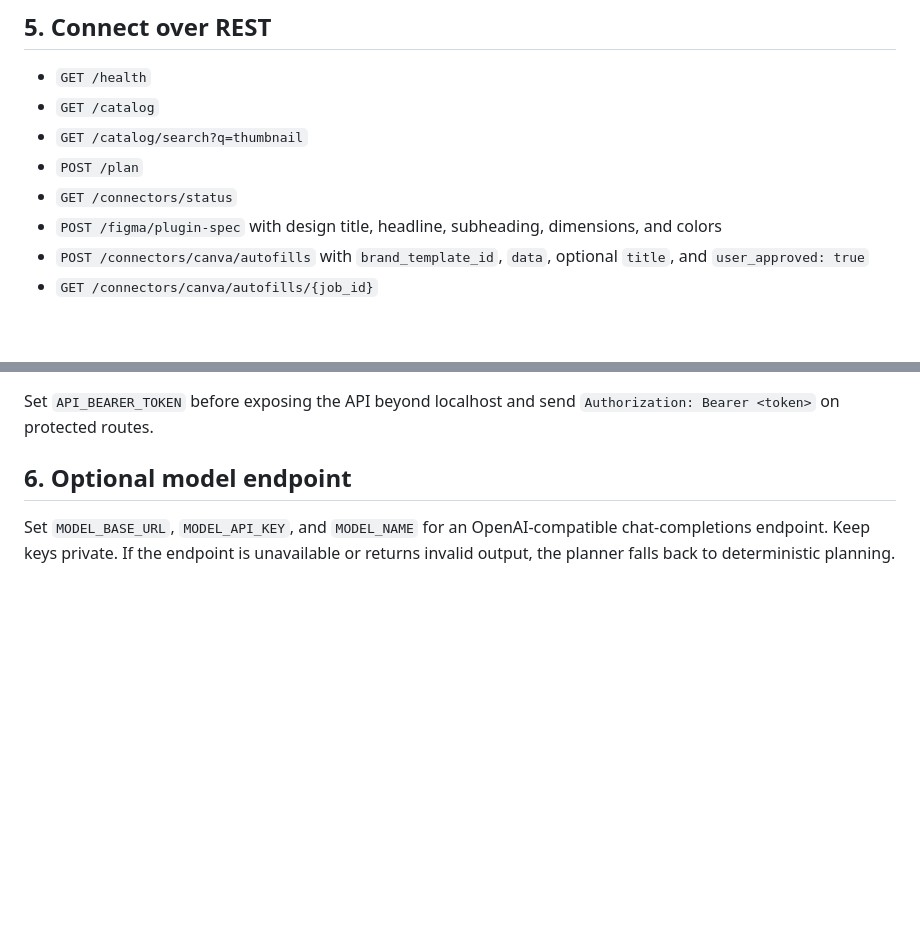
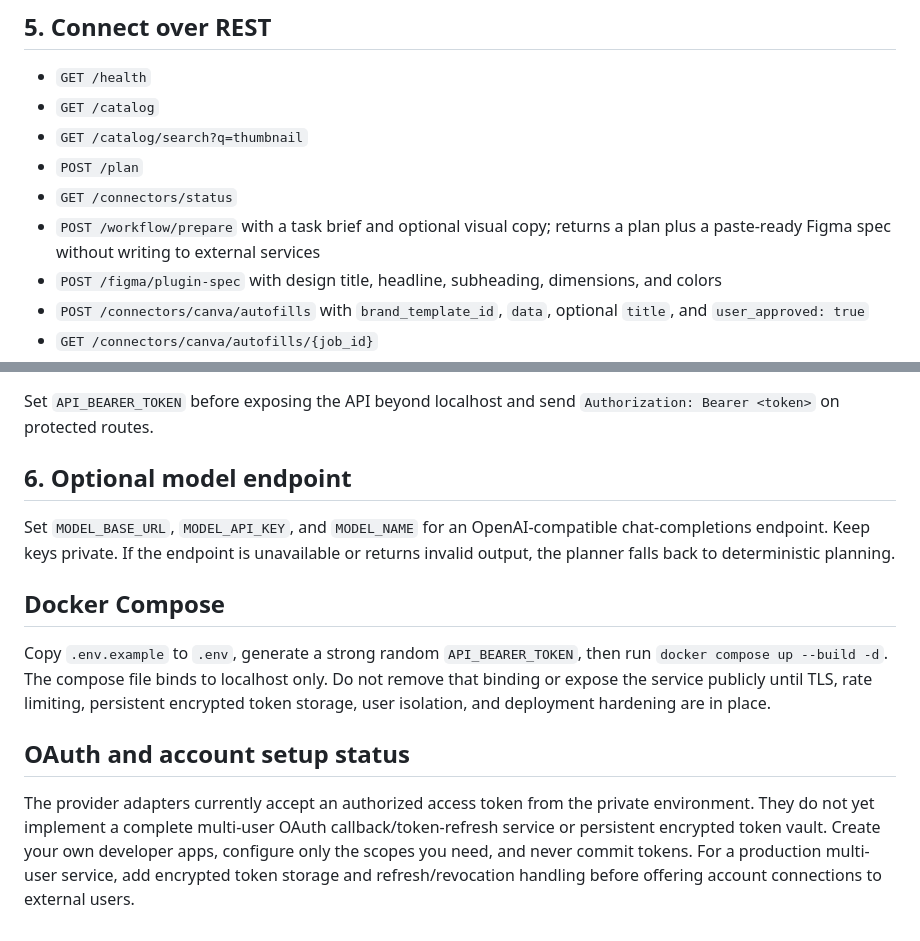
Before and after one commit to mb2638512-a11y/Design-Agent-Hub, a Markdown page: docs/INTEGRATIONS.md, 2 parts joined by grey strips. GitHub-like rendering; blank space fills up the shorter version.

Commit message:
Document workflow preparation and deployment limits

```diff
--- a/docs/INTEGRATIONS.md
+++ b/docs/INTEGRATIONS.md
@@ -50,6 +50,7 @@ Tools cover catalog/search/planning, authorized Figma file reads and node-image
 - `GET /catalog/search?q=thumbnail`
 - `POST /plan`
 - `GET /connectors/status`
+- `POST /workflow/prepare` with a task brief and optional visual copy; returns a plan plus a paste-ready Figma spec without writing to external services
 - `POST /figma/plugin-spec` with design title, headline, subheading, dimensions, and colors
 - `POST /connectors/canva/autofills` with `brand_template_id`, `data`, optional `title`, and `user_approved: true`
 - `GET /connectors/canva/autofills/{job_id}`
@@ -64,3 +65,12 @@ Set `API_BEARER_TOKEN` before exposing the API beyond localhost and send `Author
 ## 6. Optional model endpoint
 
 Set `MODEL_BASE_URL`, `MODEL_API_KEY`, and `MODEL_NAME` for an OpenAI-compatible chat-completions endpoint. Keep keys private. If the endpoint is unavailable or returns invalid output, the planner falls back to deterministic planning.
+
+
+## Docker Compose
+
+Copy `.env.example` to `.env`, generate a strong random `API_BEARER_TOKEN`, then run `docker compose up --build -d`. The compose file binds to localhost only. Do not remove that binding or expose the service publicly until TLS, rate limiting, persistent encrypted token storage, user isolation, and deployment hardening are in place.
+
+## OAuth and account setup status
+
+The provider adapters currently accept an authorized access token from the private environment. They do not yet implement a complete multi-user OAuth callback/token-refresh service or persistent encrypted token vault. Create your own developer apps, configure only the scopes you need, and never commit tokens. For a production multi-user service, add encrypted token storage and refresh/revocation handling before offering account connections to external users.
```
